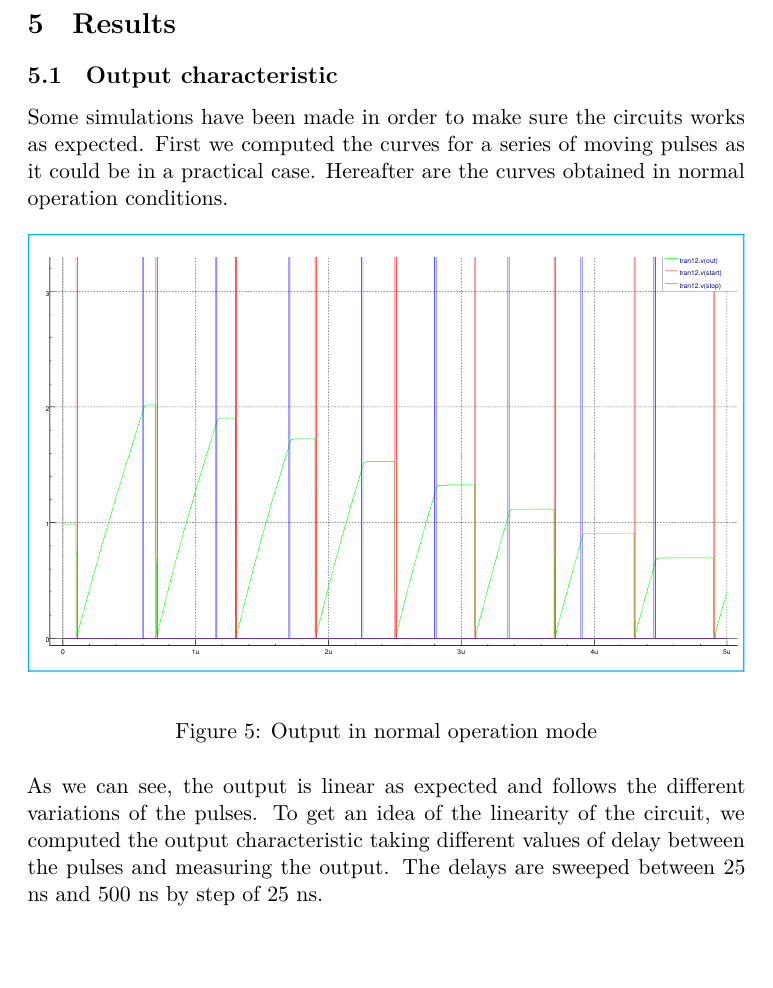
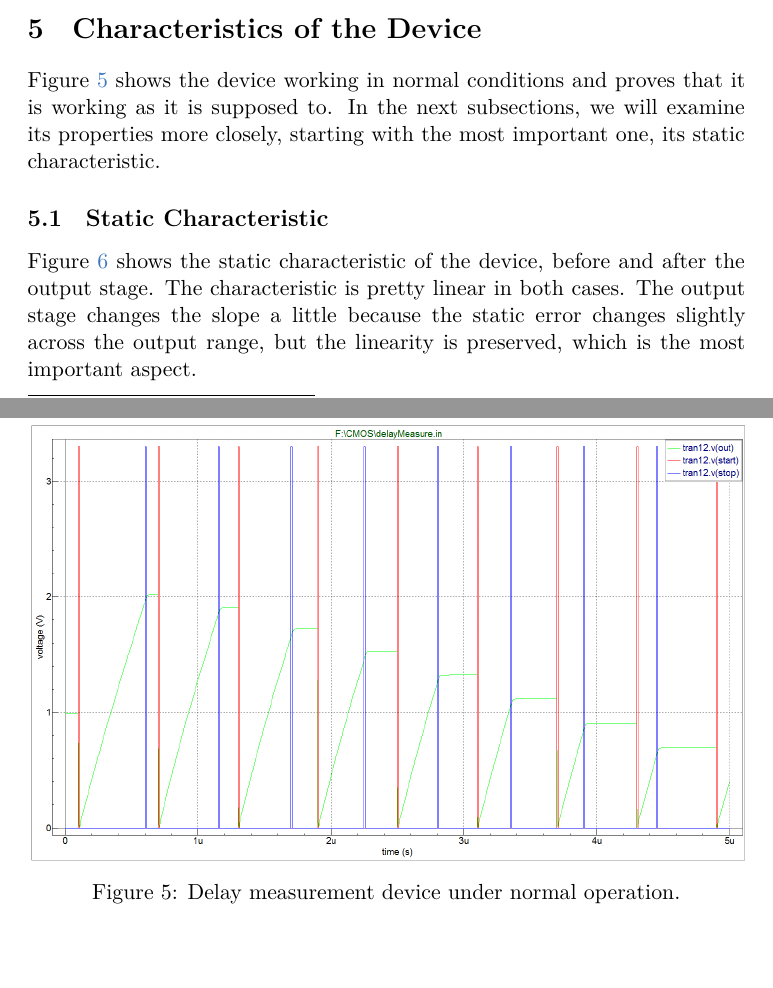
Before and after one commit to nathdwek/dmd-report, a LaTeX document (main.tex, which reads results.tex): part of page 9 of 11 before the commit and two parts of pages 8 and 9 of 11 after it, the two joined at a grey line, cut at the place of the change, the shorter picture padded with empty space. Compiled offline with XeLaTeX.

Commit message:
reread Ilias

```diff
--- a/main.tex
+++ b/main.tex
@@ -19,8 +19,7 @@
 \section{Output Stage}
 \input{buffer.tex}
 
-\newpage
-\section{Results}
+\section{Characteristics of the Device}
 \input{results.tex}
 
 \end{document}
--- a/results.tex
+++ b/results.tex
@@ -1,7 +1,12 @@
+%!TEX root = main.tex
+Figure~\ref{fig:normalop}
+\begin{figure}
+  \centering
+  \includegraphics[width=\textwidth]{normalop.png}
+  \caption{Delay measurement device under normal operation.\label{fig:normalop}}
+\end{figure}
+shows the device working in normal conditions and proves that it is working as it is supposed to.
+In the next subsections, we will examine its properties more closely, starting with the most important one, its static characteristic.
 
-\subsection{Output characteristic}
-Some simulations have been made in order to make sure the circuits works as expected. First we computed the curves for a series of moving pulses as it could be in a practical case. Hereafter are the curves obtained in normal operation conditions.
-\begin{figure}[!ht]
-\includegraphics[width=\textwidth]{normalop.pdf}
-\label{normal_op}
-\caption{Output in normal operation mode}
+\subsection{Static Characteristic}
+Figure~\ref{fig:carac}
@@ -10,3 +18,2 @@ Some simulations have been made in order to make sure the circuits works as expe
-As we can see, the output is linear as expected and follows the different variations of the pulses.
-To get an idea of the linearity of the circuit, we computed the output characteristic taking different values of delay between the pulses and measuring the output. The delays are sweeped between 25 ns and 500 ns by step of 25 ns.
-\newpage
+shows the static characteristic of the device, before and after the output stage. The characteristic is pretty linear in both cases.
+The output stage changes the slope a little because the static error changes slightly across the output range, but the linearity is preserved, which is the most important aspect.
```
Also changed, not shown: rampgen.tex (+1 -1 lines), main.pdf, pics/carac.pdf, pics/normalop.pdf, results.tex (39 more changed lines).
